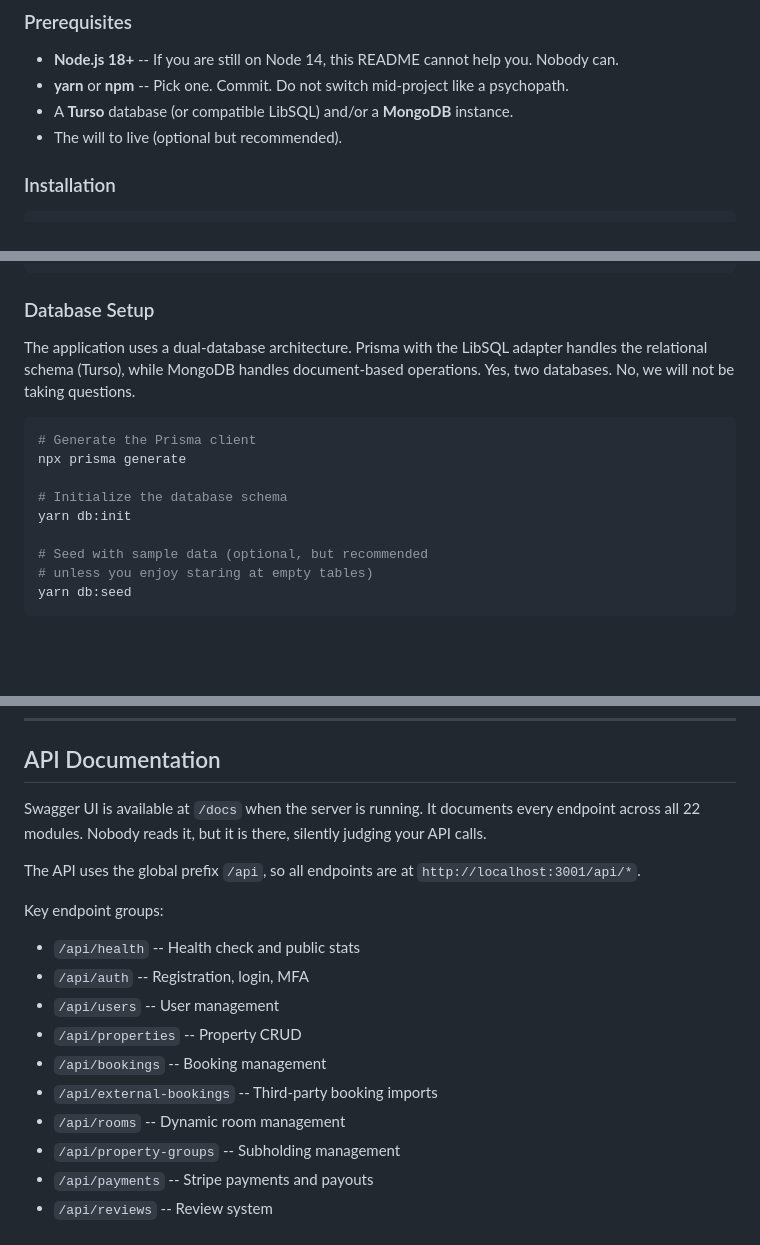
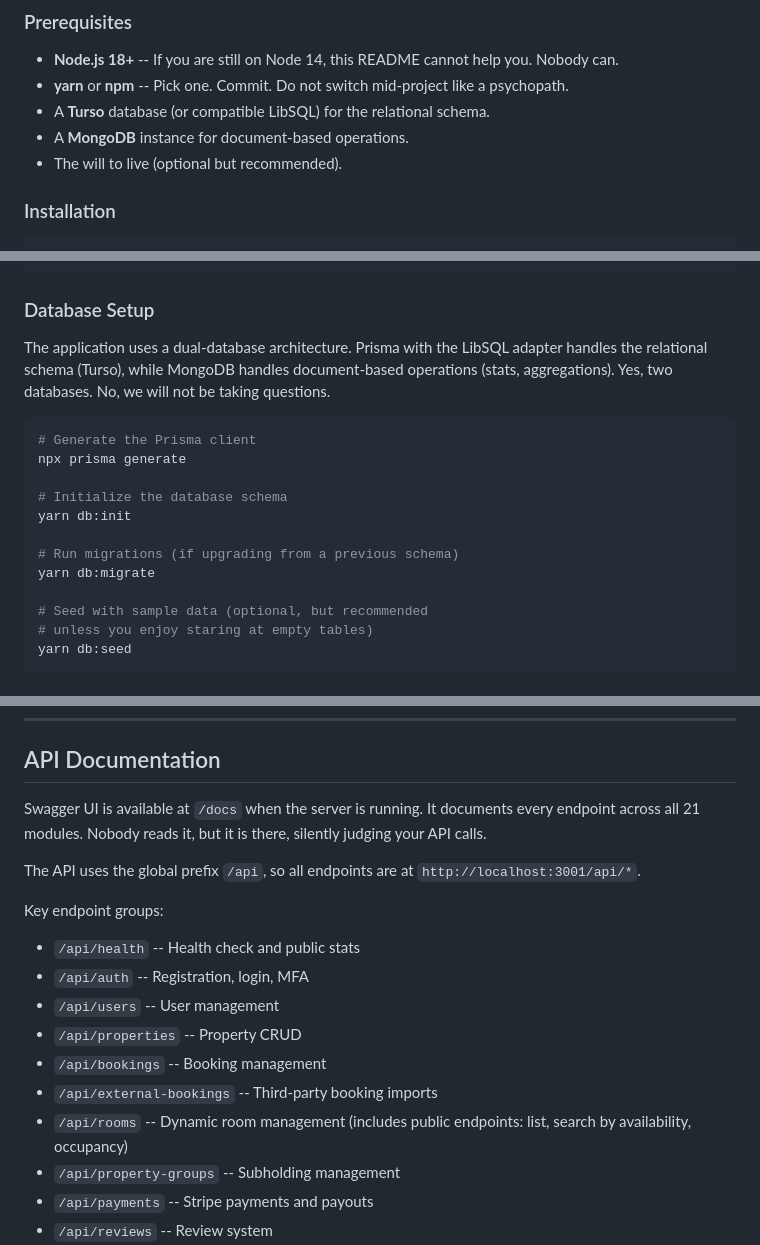
Before and after one commit to konstantinos193/stefanos-backend, a Markdown page: README.md, 3 parts joined by grey strips. Rendered like a GitHub page; blank space fills up the shorter version.

````diff
--- a/README.md
+++ b/README.md
@@ -86,7 +86,8 @@ Because listing dependencies is the closest thing we have to a personality.
 
 - **Node.js 18+** -- If you are still on Node 14, this README cannot help you. Nobody can.
 - **yarn** or **npm** -- Pick one. Commit. Do not switch mid-project like a psychopath.
-- A **Turso** database (or compatible LibSQL) and/or a **MongoDB** instance.
+- A **Turso** database (or compatible LibSQL) for the relational schema.
+- A **MongoDB** instance for document-based operations.
 - The will to live (optional but recommended).
 
 ### Installation
@@ -109,7 +110,7 @@ cp env.example .env
 
 ### Database Setup
 
-The application uses a dual-database architecture. Prisma with the LibSQL adapter handles the relational schema (Turso), while MongoDB handles document-based operations. Yes, two databases. No, we will not be taking questions.
+The application uses a dual-database architecture. Prisma with the LibSQL adapter handles the relational schema (Turso), while MongoDB handles document-based operations (stats, aggregations). Yes, two databases. No, we will not be taking questions.
 
 ```bash
 # Generate the Prisma client
@@ -117,6 +118,9 @@ npx prisma generate
 
 # Initialize the database schema
 yarn db:init
+
+# Run migrations (if upgrading from a previous schema)
+yarn db:migrate
 
 # Seed with sample data (optional, but recommended
 # unless you enjoy staring at empty tables)
@@ -277,7 +285,7 @@ Key variables include:
 
 ## API Documentation
 
-Swagger UI is available at `/docs` when the server is running. It documents every endpoint across all 22 modules. Nobody reads it, but it is there, silently judging your API calls.
+Swagger UI is available at `/docs` when the server is running. It documents every endpoint across all 21 modules. Nobody reads it, but it is there, silently judging your API calls.
 
 The API uses the global prefix `/api`, so all endpoints are at `http://localhost:3001/api/*`.
 
@@ -288,7 +296,7 @@ Key endpoint groups:
 - `/api/properties` -- Property CRUD
 - `/api/bookings` -- Booking management
 - `/api/external-bookings` -- Third-party booking imports
-- `/api/rooms` -- Dynamic room management
+- `/api/rooms` -- Dynamic room management (includes public endpoints: list, search by availability, occupancy)
 - `/api/property-groups` -- Subholding management
 - `/api/payments` -- Stripe payments and payouts
 - `/api/reviews` -- Review system
````
Also changed, not shown: other parts of README.md (+15 -11 lines).
